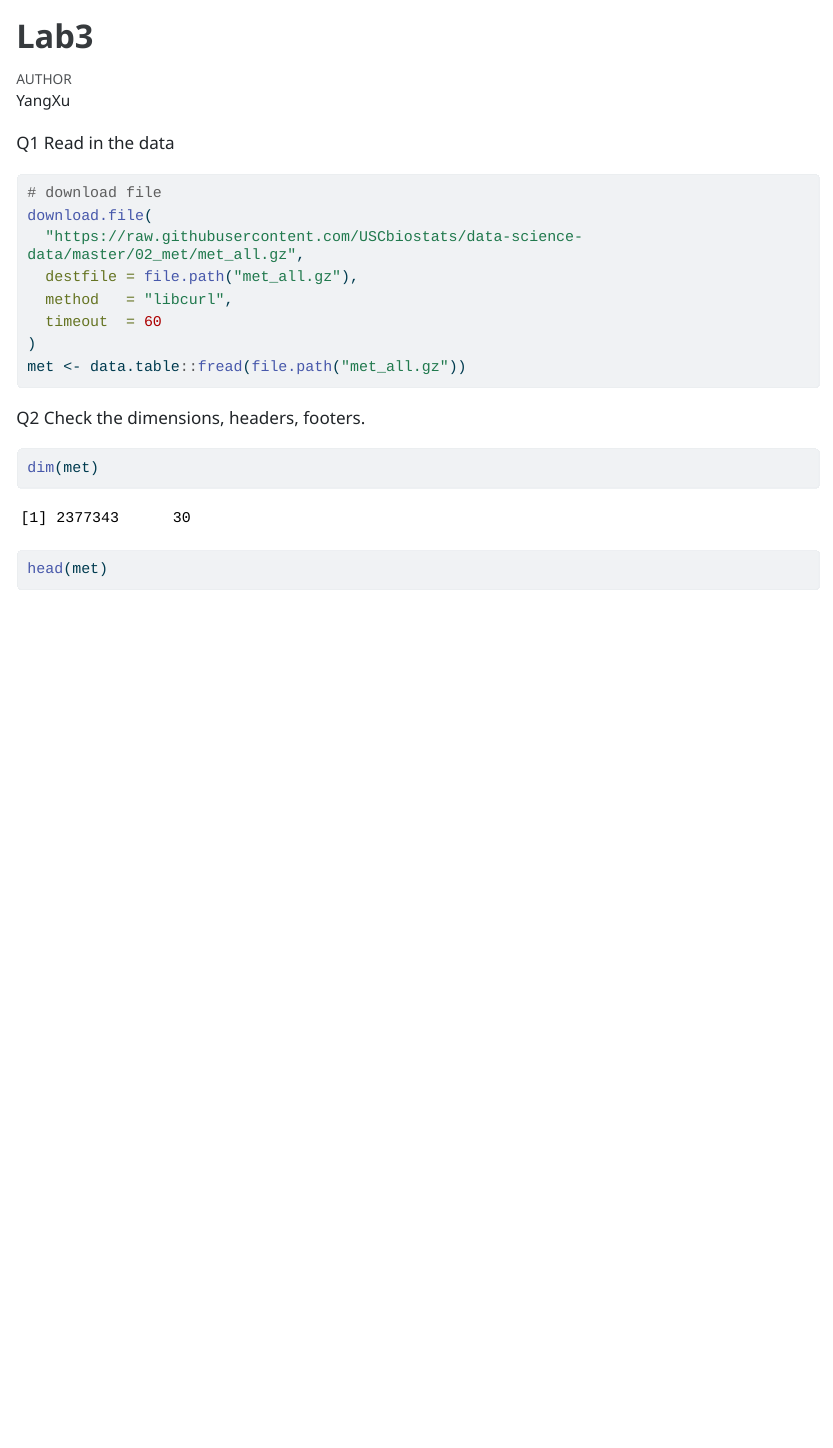
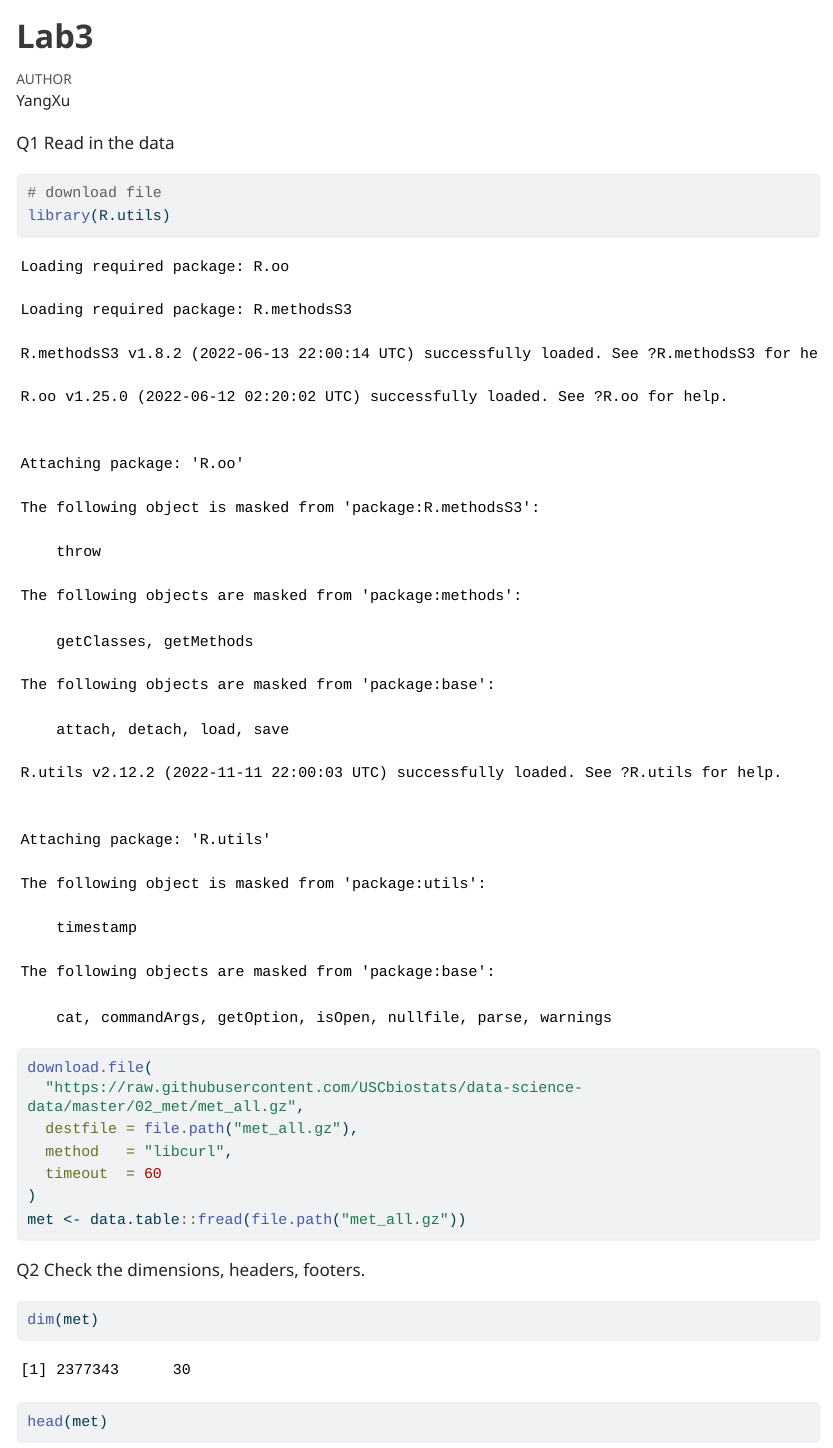
Before and after one commit to derekxu6496449/lab3, a Quarto document (submit.qmd): the page in a window 1100 px wide, from its top. The pictures show the output file submit.html that the author committed with the source, opened offline; long lines of code are wrapped.

Commit message:
lab3 submit

````diff
--- a/submit.qmd
+++ b/submit.qmd
@@ -9,6 +9,7 @@ format:
 Q1 Read in the data
 ```{r}
 # download file
+library(R.utils)
 download.file(
   "https://raw.githubusercontent.com/USCbiostats/data-science-data/master/02_met/met_all.gz",
   destfile = file.path("met_all.gz"),
````
Also changed, not shown: submit.html.
